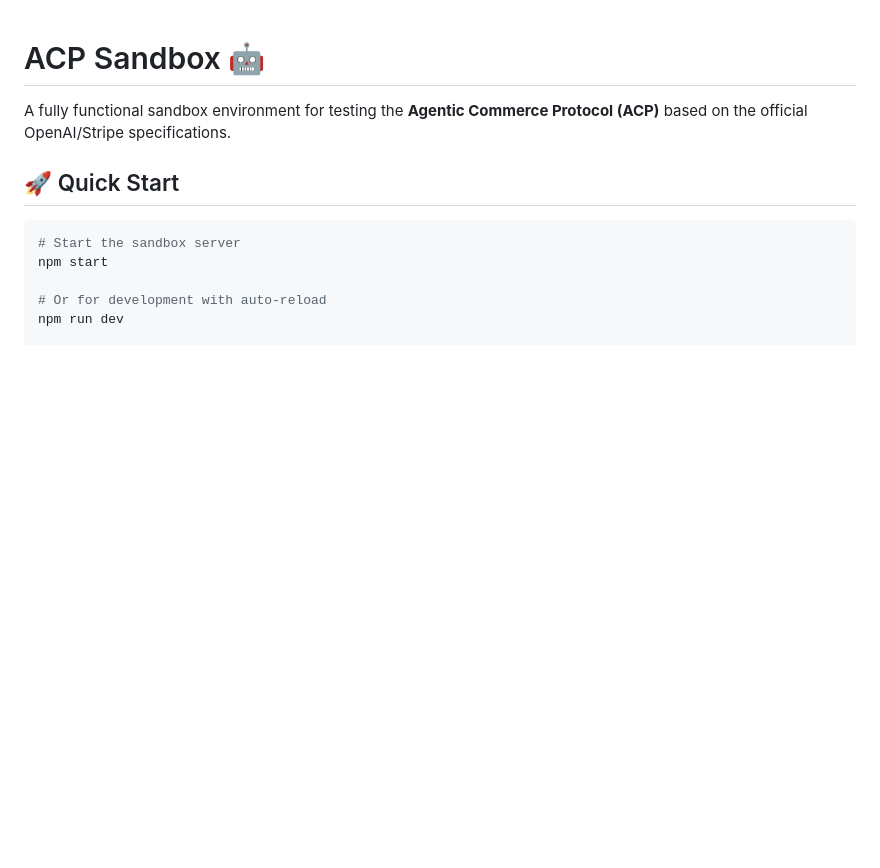
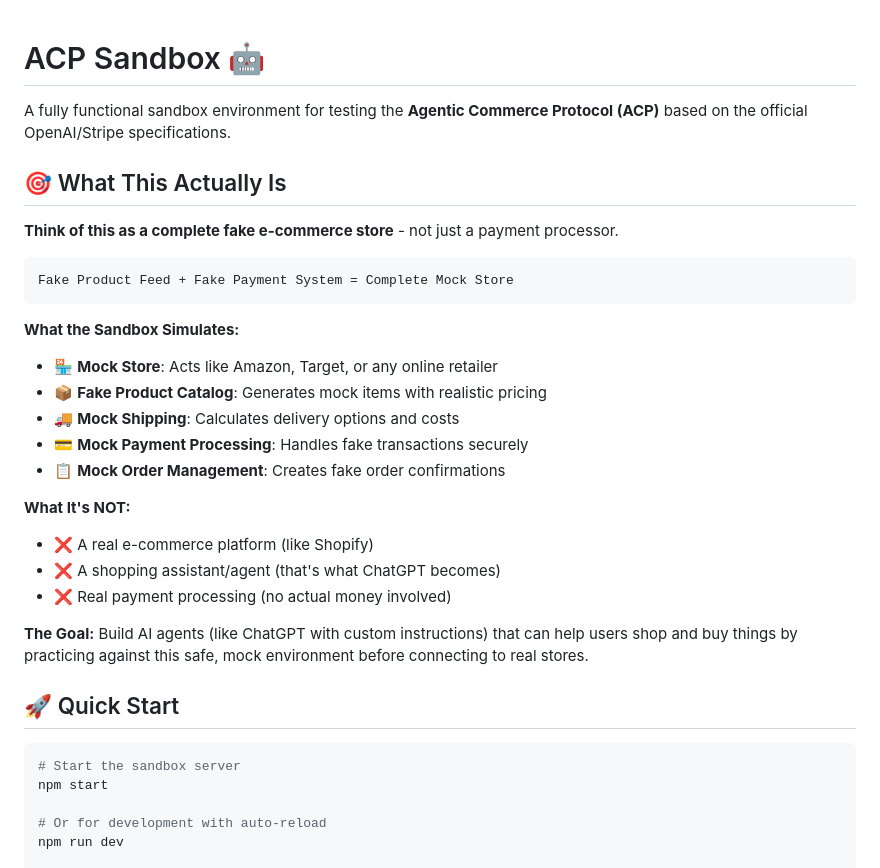
Before and after one commit to ebowwa/acp-sandbox, a Markdown page: README.md, the part around the change. GitHub-like rendering; blank space fills up the shorter version.

Commit message:
Improve README: Clarify what the ACP Sandbox actually is
- Add clear explanation that this is a complete mock e-commerce store
- Simplify concept: Fake Product Feed + Fake Payment = Complete Mock Store
- Clarify what it simulates vs. what it's NOT
- Explain the goal of building AI shopping assistants
- Remove confusion about it being a payment processor or real platform

🤖 Generated with [Claude Code](https://claude.com/claude-code)

Co-Authored-By: Claude <noreply@anthropic.com>

````diff
--- a/README.md
+++ b/README.md
@@ -1,6 +1,29 @@
 # ACP Sandbox 🤖
 
 A fully functional sandbox environment for testing the **Agentic Commerce Protocol (ACP)** based on the official OpenAI/Stripe specifications.
+
+## 🎯 What This Actually Is
+
+**Think of this as a complete fake e-commerce store** - not just a payment processor.
+
+```
+Fake Product Feed + Fake Payment System = Complete Mock Store
+```
+
+**What the Sandbox Simulates:**
+- 🏪 **Mock Store**: Acts like Amazon, Target, or any online retailer
+- 📦 **Fake Product Catalog**: Generates mock items with realistic pricing
+- 🚚 **Mock Shipping**: Calculates delivery options and costs
+- 💳 **Mock Payment Processing**: Handles fake transactions securely
+- 📋 **Mock Order Management**: Creates fake order confirmations
+
+**What It's NOT:**
+- ❌ A real e-commerce platform (like Shopify)
+- ❌ A shopping assistant/agent (that's what ChatGPT becomes)
+- ❌ Real payment processing (no actual money involved)
+
+**The Goal:**
+Build AI agents (like ChatGPT with custom instructions) that can help users shop and buy things by practicing against this safe, mock environment before connecting to real stores.
 
 ## 🚀 Quick Start
 
````
